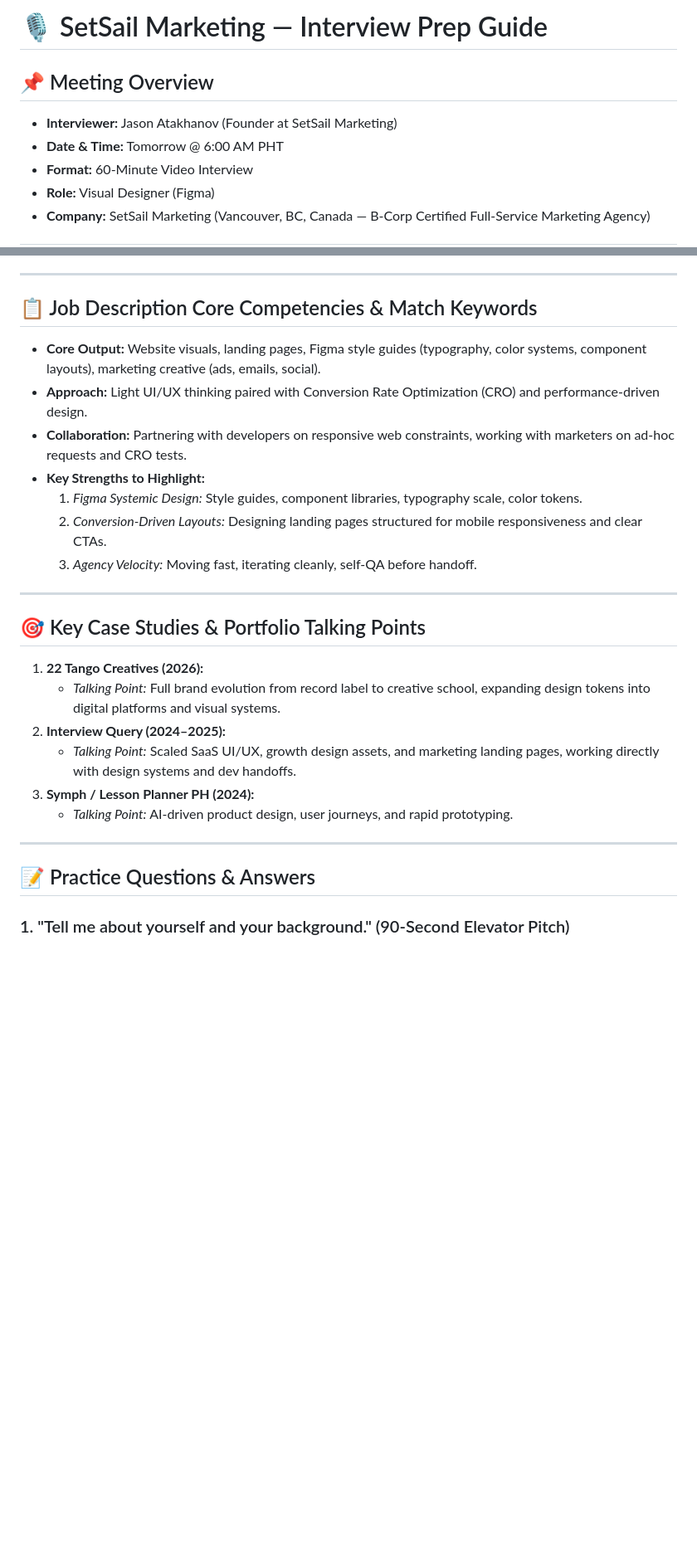
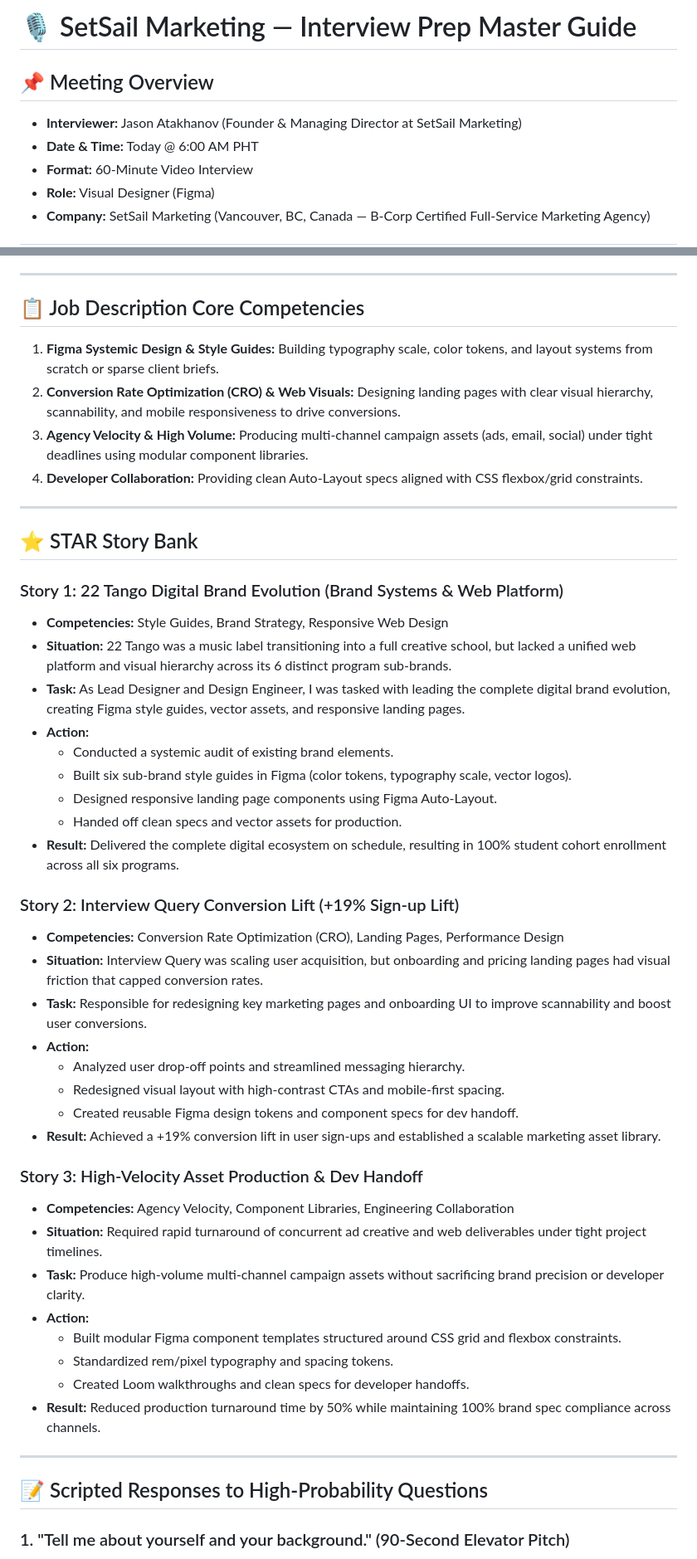
Before and after one commit to Mirikazi0/portfolio-2026, a Markdown page: 01_Brief/Job_Tracker/Setsail_Interview_Prep.md, 2 parts joined by grey strips. Shown at 83% size. Rendered like a GitHub page; blank space fills up the shorter version.

Commit message:
docs: integrate STAR story bank into SetSail interview prep guide

```diff
--- a/01_Brief/Job_Tracker/Setsail_Interview_Prep.md
+++ b/01_Brief/Job_Tracker/Setsail_Interview_Prep.md
@@ -1,8 +1,8 @@
-# 🎙️ SetSail Marketing — Interview Prep Guide
+# 🎙️ SetSail Marketing — Interview Prep Master Guide
 
 ## 📌 Meeting Overview
-* **Interviewer:** Jason Atakhanov (Founder at SetSail Marketing)
-* **Date & Time:** Tomorrow @ 6:00 AM PHT
+* **Interviewer:** Jason Atakhanov (Founder & Managing Director at SetSail Marketing)
+* **Date & Time:** Today @ 6:00 AM PHT
 * **Format:** 60-Minute Video Interview
 * **Role:** Visual Designer (Figma)
 * **Company:** SetSail Marketing (Vancouver, BC, Canada — B-Corp Certified Full-Service Marketing Agency)
@@ -16,28 +16,50 @@
 
 ---
 
-## 📋 Job Description Core Competencies & Match Keywords
-* **Core Output:** Website visuals, landing pages, Figma style guides (typography, color systems, component layouts), marketing creative (ads, emails, social).
-* **Approach:** Light UI/UX thinking paired with Conversion Rate Optimization (CRO) and performance-driven design.
-* **Collaboration:** Partnering with developers on responsive web constraints, working with marketers on ad-hoc requests and CRO tests.
-* **Key Strengths to Highlight:**
-  1. *Figma Systemic Design:* Style guides, component libraries, typography scale, color tokens.
-  2. *Conversion-Driven Layouts:* Designing landing pages structured for mobile responsiveness and clear CTAs.
-  3. *Agency Velocity:* Moving fast, iterating cleanly, self-QA before handoff.
+## 📋 Job Description Core Competencies
+1. **Figma Systemic Design & Style Guides:** Building typography scale, color tokens, and layout systems from scratch or sparse client briefs.
+2. **Conversion Rate Optimization (CRO) & Web Visuals:** Designing landing pages with clear visual hierarchy, scannability, and mobile responsiveness to drive conversions.
+3. **Agency Velocity & High Volume:** Producing multi-channel campaign assets (ads, email, social) under tight deadlines using modular component libraries.
+4. **Developer Collaboration:** Providing clean Auto-Layout specs aligned with CSS flexbox/grid constraints.
 
 ---
 
-## 🎯 Key Case Studies & Portfolio Talking Points
-1. **22 Tango Creatives (2026):**
-   * *Talking Point:* Full brand evolution from record label to creative school, expanding design tokens into digital platforms and visual systems.
-2. **Interview Query (2024–2025):**
-   * *Talking Point:* Scaled SaaS UI/UX, growth design assets, and marketing landing pages, working directly with design systems and dev handoffs.
-3. **Symph / Lesson Planner PH (2024):**
-   * *Talking Point:* AI-driven product design, user journeys, and rapid prototyping.
+## ⭐️ STAR Story Bank
+
+### Story 1: 22 Tango Digital Brand Evolution (Brand Systems & Web Platform)
+* **Competencies:** Style Guides, Brand Strategy, Responsive Web Design
+* **Situation:** 22 Tango was a music label transitioning into a full creative school, but lacked a unified web platform and visual hierarchy across its 6 distinct program sub-brands.
+* **Task:** As Lead Designer and Design Engineer, I was tasked with leading the complete digital brand evolution, creating Figma style guides, vector assets, and responsive landing pages.
+* **Action:**
+  - Conducted a systemic audit of existing brand elements.
+  - Built six sub-brand style guides in Figma (color tokens, typography scale, vector logos).
+  - Designed responsive landing page components using Figma Auto-Layout.
+  - Handed off clean specs and vector assets for production.
+* **Result:** Delivered the complete digital ecosystem on schedule, resulting in 100% student cohort enrollment across all six programs.
+
+### Story 2: Interview Query Conversion Lift (+19% Sign-up Lift)
+* **Competencies:** Conversion Rate Optimization (CRO), Landing Pages, Performance Design
+* **Situation:** Interview Query was scaling user acquisition, but onboarding and pricing landing pages had visual friction that capped conversion rates.
+* **Task:** Responsible for redesigning key marketing pages and onboarding UI to improve scannability and boost user conversions.
+* **Action:**
+  - Analyzed user drop-off points and streamlined messaging hierarchy.
+  - Redesigned visual layout with high-contrast CTAs and mobile-first spacing.
+  - Created reusable Figma design tokens and component specs for dev handoff.
+* **Result:** Achieved a +19% conversion lift in user sign-ups and established a scalable marketing asset library.
+
+### Story 3: High-Velocity Asset Production & Dev Handoff
+* **Competencies:** Agency Velocity, Component Libraries, Engineering Collaboration
+* **Situation:** Required rapid turnaround of concurrent ad creative and web deliverables under tight project timelines.
+* **Task:** Produce high-volume multi-channel campaign assets without sacrificing brand precision or developer clarity.
+* **Action:**
+  - Built modular Figma component templates structured around CSS grid and flexbox constraints.
+  - Standardized rem/pixel typography and spacing tokens.
+  - Created Loom walkthroughs and clean specs for developer handoffs.
+* **Result:** Reduced production turnaround time by 50% while maintaining 100% brand spec compliance across channels.
 
 ---
 
-## 📝 Practice Questions & Answers
+## 📝 Scripted Responses to High-Probability Questions
 
 ### 1. "Tell me about yourself and your background." (90-Second Elevator Pitch)
 > "I am a Product Designer and Design Engineer specializing in visual systems, high-converting landing pages, and Figma design tokens. Over the past 3+ years, my work has focused on bridging brand identity with measurable growth metrics.
```
